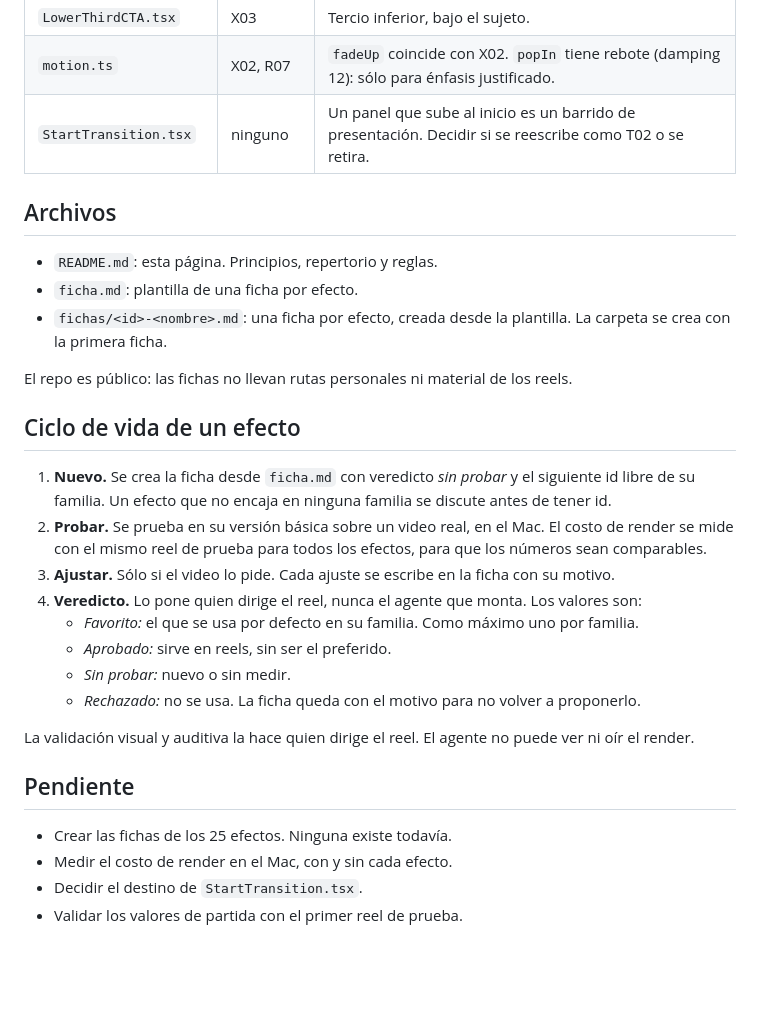
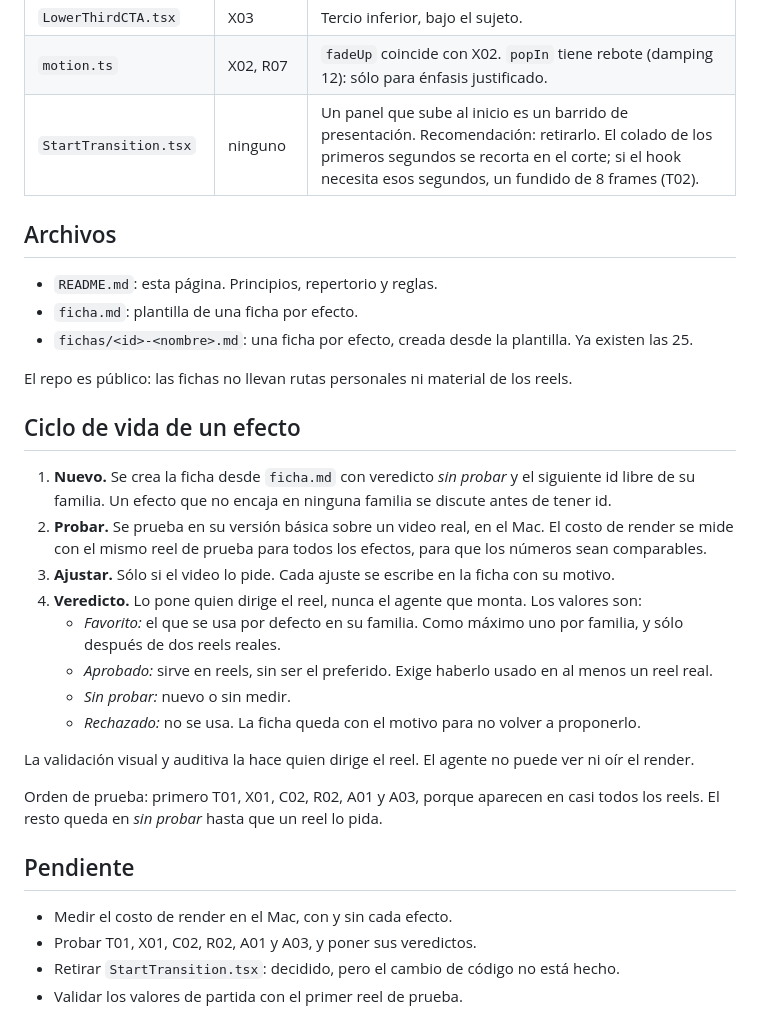
Before and after one commit to Quitogonzalez/edicion, a Markdown page: docs/efectos/README.md, the part around the change. Rendered like a GitHub page; blank space fills up the shorter version.

Commit message:
docs: orden de prueba y veredictos; StartTransition se retira
Recoge las recomendaciones acordadas: probar primero T01, X01, C02, R02,
A01 y A03; un aprobado exige un reel real y un favorito, dos. Se registra
que StartTransition.tsx se retira (el cambio de código queda pendiente).
Quita de Pendiente las fichas, que ya existen.

Claude-Session: https://claude.ai/code/session_015eDaYEdtd3rG1tqNCi2nXd

```diff
--- a/docs/efectos/README.md
+++ b/docs/efectos/README.md
@@ -105,13 +105,13 @@ Mapa de `src/components` contra el repertorio, para no reescribir lo que ya est
 | `KaraokeCaptions.tsx` | X01 | Grupos de ~1.1 s, palabra activa en verde. |
 | `LowerThirdCTA.tsx` | X03 | Tercio inferior, bajo el sujeto. |
 | `motion.ts` | X02, R07 | `fadeUp` coincide con X02. `popIn` tiene rebote (damping 12): sólo para énfasis justificado. |
-| `StartTransition.tsx` | ninguno | Un panel que sube al inicio es un barrido de presentación. Decidir si se reescribe como T02 o se retira. |
+| `StartTransition.tsx` | ninguno | Un panel que sube al inicio es un barrido de presentación. Recomendación: retirarlo. El colado de los primeros segundos se recorta en el corte; si el hook necesita esos segundos, un fundido de 8 frames (T02). |
 
 ## Archivos
 
 - `README.md`: esta página. Principios, repertorio y reglas.
 - `ficha.md`: plantilla de una ficha por efecto.
-- `fichas/<id>-<nombre>.md`: una ficha por efecto, creada desde la plantilla. La carpeta se crea con la primera ficha.
+- `fichas/<id>-<nombre>.md`: una ficha por efecto, creada desde la plantilla. Ya existen las 25.
 
 El repo es público: las fichas no llevan rutas personales ni material de los reels.
 
@@ -121,16 +121,18 @@ El repo es público: las fichas no llevan rutas personales ni material de los re
 2. **Probar.** Se prueba en su versión básica sobre un video real, en el Mac. El costo de render se mide con el mismo reel de prueba para todos los efectos, para que los números sean comparables.
 3. **Ajustar.** Sólo si el video lo pide. Cada ajuste se escribe en la ficha con su motivo.
 4. **Veredicto.** Lo pone quien dirige el reel, nunca el agente que monta. Los valores son:
-   - *Favorito:* el que se usa por defecto en su familia. Como máximo uno por familia.
-   - *Aprobado:* sirve en reels, sin ser el preferido.
+   - *Favorito:* el que se usa por defecto en su familia. Como máximo uno por familia, y sólo después de dos reels reales.
+   - *Aprobado:* sirve en reels, sin ser el preferido. Exige haberlo usado en al menos un reel real.
    - *Sin probar:* nuevo o sin medir.
    - *Rechazado:* no se usa. La ficha queda con el motivo para no volver a proponerlo.
 
 La validación visual y auditiva la hace quien dirige el reel. El agente no puede ver ni oír el render.
 
+Orden de prueba: primero T01, X01, C02, R02, A01 y A03, porque aparecen en casi todos los reels. El resto queda en *sin probar* hasta que un reel lo pida.
+
 ## Pendiente
 
-- Crear las fichas de los 25 efectos. Ninguna existe todavía.
 - Medir el costo de render en el Mac, con y sin cada efecto.
-- Decidir el destino de `StartTransition.tsx`.
+- Probar T01, X01, C02, R02, A01 y A03, y poner sus veredictos.
+- Retirar `StartTransition.tsx`: decidido, pero el cambio de código no está hecho.
 - Validar los valores de partida con el primer reel de prueba.
```
